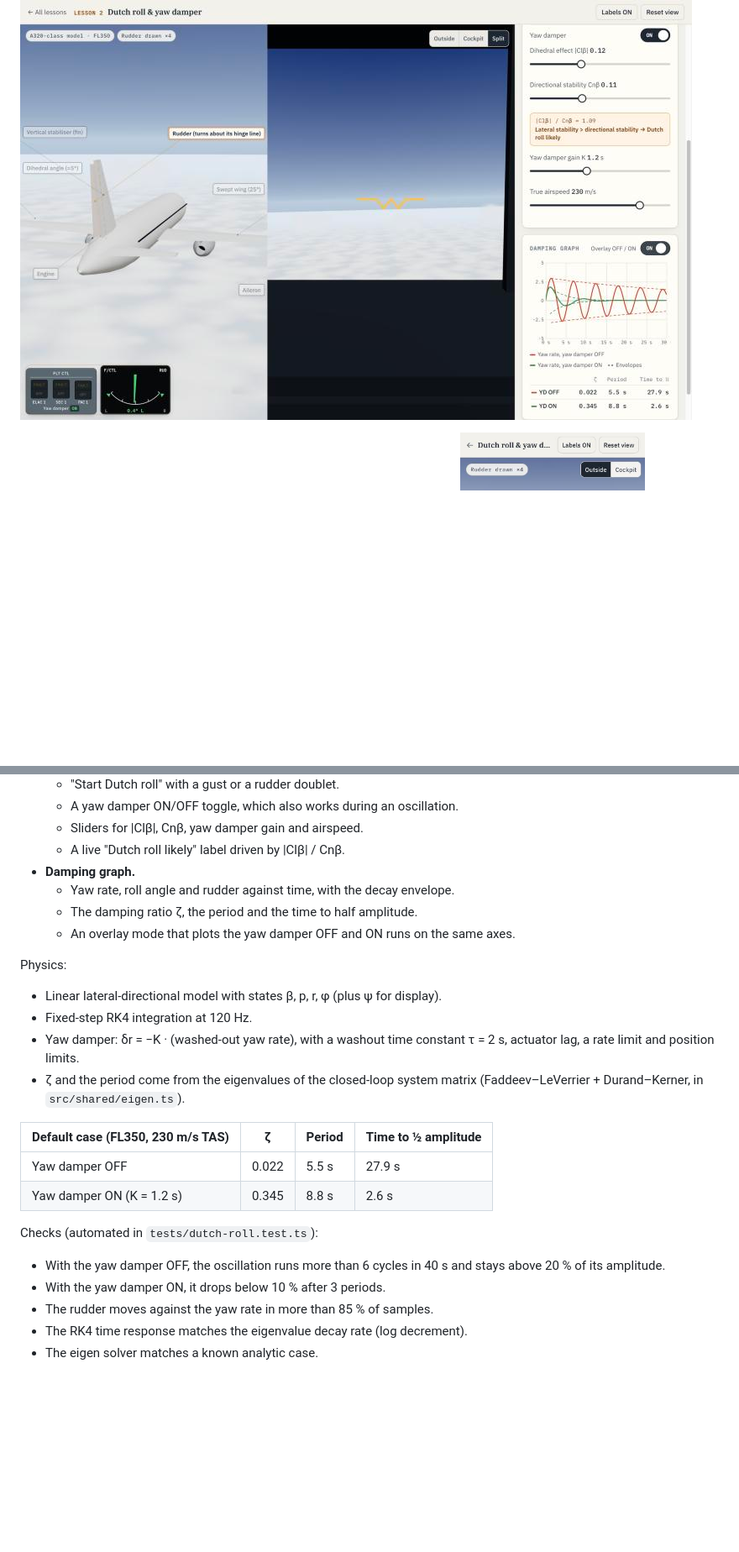
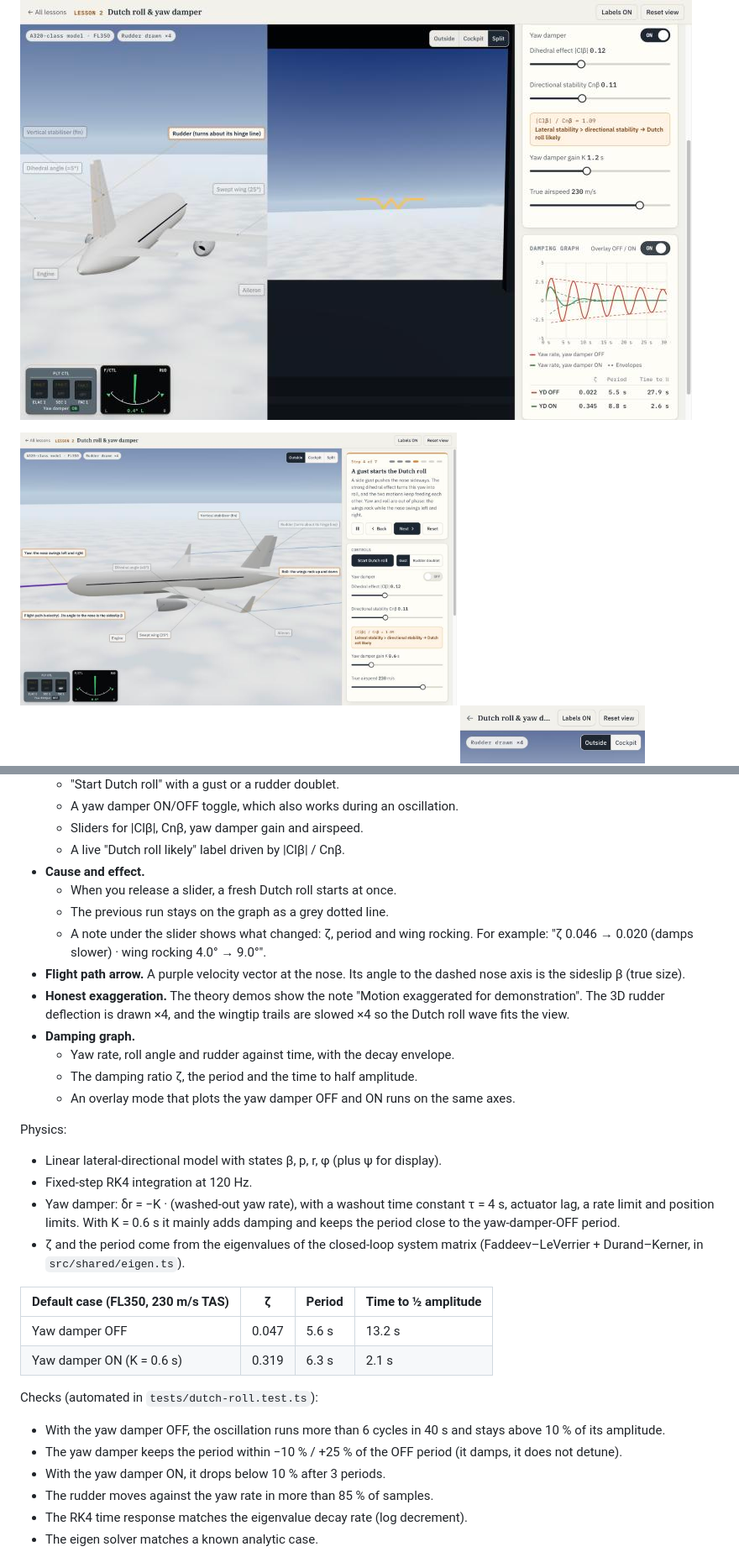
Before and after one commit to aswinguruswamy/ame-3d-lessons, a Markdown page: README.md, 2 parts joined by grey strips. Shown at 84% size. Rendered like a GitHub page; pictures changed too: docs/screenshots/dutch-roll-side.jpg (added); blank space fills up the shorter version.

```diff
--- a/README.md
+++ b/README.md
@@ -49,6 +49,7 @@ Checks (automated in `tests/magnus.test.ts`):
 ![Lesson 2: split view and overlay damping graph](docs/screenshots/dutch-roll-split-overlay.jpg)
 
 <p>
+  <img src="docs/screenshots/dutch-roll-side.jpg" alt="Lesson 2: 3/4 side view during a Dutch roll, with flight-path arrow" width="520" />
   <img src="docs/screenshots/dutch-roll-yaw-damper.jpg" alt="Yaw damper selected: FAC 1 pushbutton, rudder indicator and 3D rudder" width="520" />
   <img src="docs/screenshots/dutch-roll-mobile.jpg" alt="Lesson 2 on a phone" width="220" />
 </p>
@@ -75,6 +76,12 @@ What you see:
   - A yaw damper ON/OFF toggle, which also works during an oscillation.
   - Sliders for |Clβ|, Cnβ, yaw damper gain and airspeed.
   - A live "Dutch roll likely" label driven by |Clβ| / Cnβ.
+- **Cause and effect.**
+  - When you release a slider, a fresh Dutch roll starts at once.
+  - The previous run stays on the graph as a grey dotted line.
+  - A note under the slider shows what changed: ζ, period and wing rocking. For example: "ζ 0.046 → 0.020 (damps slower) · wing rocking 4.0° → 9.0°".
+- **Flight path arrow.** A purple velocity vector at the nose. Its angle to the dashed nose axis is the sideslip β (true size).
+- **Honest exaggeration.** The theory demos show the note "Motion exaggerated for demonstration". The 3D rudder deflection is drawn ×4, and the wingtip trails are slowed ×4 so the Dutch roll wave fits the view.
 - **Damping graph.**
   - Yaw rate, roll angle and rudder against time, with the decay envelope.
   - The damping ratio ζ, the period and the time to half amplitude.
@@ -84,17 +91,18 @@ Physics:
 
 - Linear lateral-directional model with states β, p, r, φ (plus ψ for display).
 - Fixed-step RK4 integration at 120 Hz.
-- Yaw damper: δr = −K · (washed-out yaw rate), with a washout time constant τ = 2 s, actuator lag, a rate limit and position limits.
+- Yaw damper: δr = −K · (washed-out yaw rate), with a washout time constant τ = 4 s, actuator lag, a rate limit and position limits. With K = 0.6 s it mainly adds damping and keeps the period close to the yaw-damper-OFF period.
 - ζ and the period come from the eigenvalues of the closed-loop system matrix (Faddeev–LeVerrier + Durand–Kerner, in `src/shared/eigen.ts`).
 
 | Default case (FL350, 230 m/s TAS) | ζ | Period | Time to ½ amplitude |
 | --- | --- | --- | --- |
-| Yaw damper OFF | 0.022 | 5.5 s | 27.9 s |
-| Yaw damper ON (K = 1.2 s) | 0.345 | 8.8 s | 2.6 s |
+| Yaw damper OFF | 0.047 | 5.6 s | 13.2 s |
+| Yaw damper ON (K = 0.6 s) | 0.319 | 6.3 s | 2.1 s |
 
 Checks (automated in `tests/dutch-roll.test.ts`):
 
-- With the yaw damper OFF, the oscillation runs more than 6 cycles in 40 s and stays above 20 % of its amplitude.
+- With the yaw damper OFF, the oscillation runs more than 6 cycles in 40 s and stays above 10 % of its amplitude.
+- The yaw damper keeps the period within −10 % / +25 % of the OFF period (it damps, it does not detune).
 - With the yaw damper ON, it drops below 10 % after 3 periods.
 - The rudder moves against the yaw rate in more than 85 % of samples.
 - The RK4 time response matches the eigenvalue decay rate (log decrement).
```
Also changed, not shown: other parts of README.md (+3 -3 lines), 9 other files.
